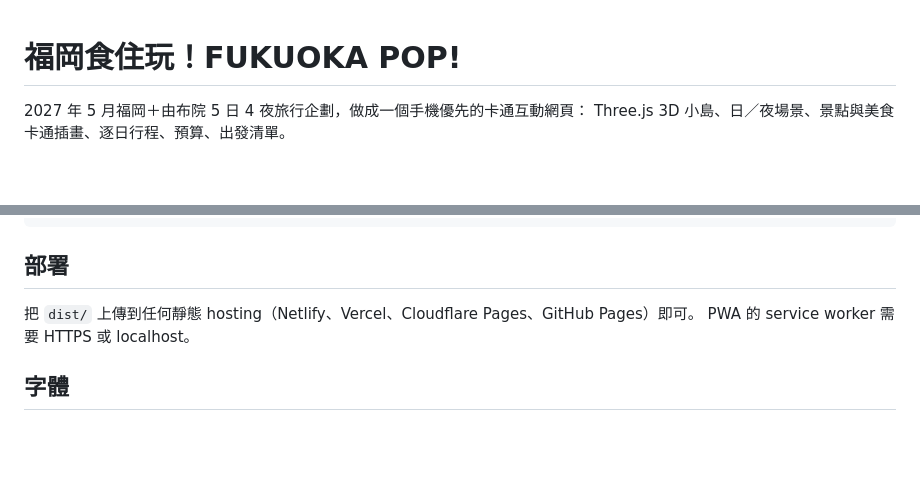
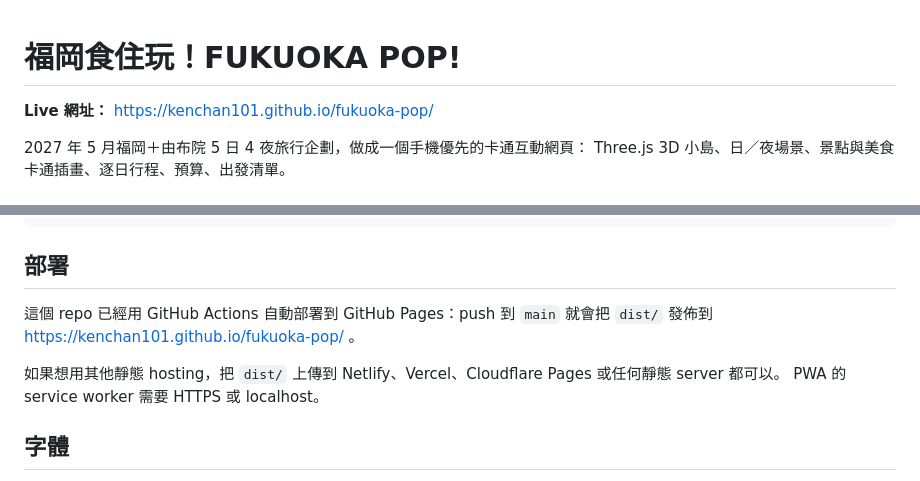
Before and after one commit to kenchan101/fukuoka-pop, a Markdown page: README.md, 2 parts joined by grey strips. GitHub-like rendering; blank space fills up the shorter version.

Commit message:
Document live GitHub Pages URL

```diff
--- a/README.md
+++ b/README.md
@@ -1,4 +1,6 @@
 # 福岡食住玩！FUKUOKA POP!
+
+**Live 網址：** https://kenchan101.github.io/fukuoka-pop/
 
 2027 年 5 月福岡＋由布院 5 日 4 夜旅行企劃，做成一個手機優先的卡通互動網頁：
 Three.js 3D 小島、日／夜場景、景點與美食卡通插畫、逐日行程、預算、出發清單。
@@ -88,7 +90,10 @@ dist/                   已 build 版本
 
 ## 部署
 
-把 `dist/` 上傳到任何靜態 hosting（Netlify、Vercel、Cloudflare Pages、GitHub Pages）即可。
+這個 repo 已經用 GitHub Actions 自動部署到 GitHub Pages：push 到 `main` 就會把 `dist/` 發佈到
+https://kenchan101.github.io/fukuoka-pop/ 。
+
+如果想用其他靜態 hosting，把 `dist/` 上傳到 Netlify、Vercel、Cloudflare Pages 或任何靜態 server 都可以。
 PWA 的 service worker 需要 HTTPS 或 localhost。
 
 ## 字體
```
